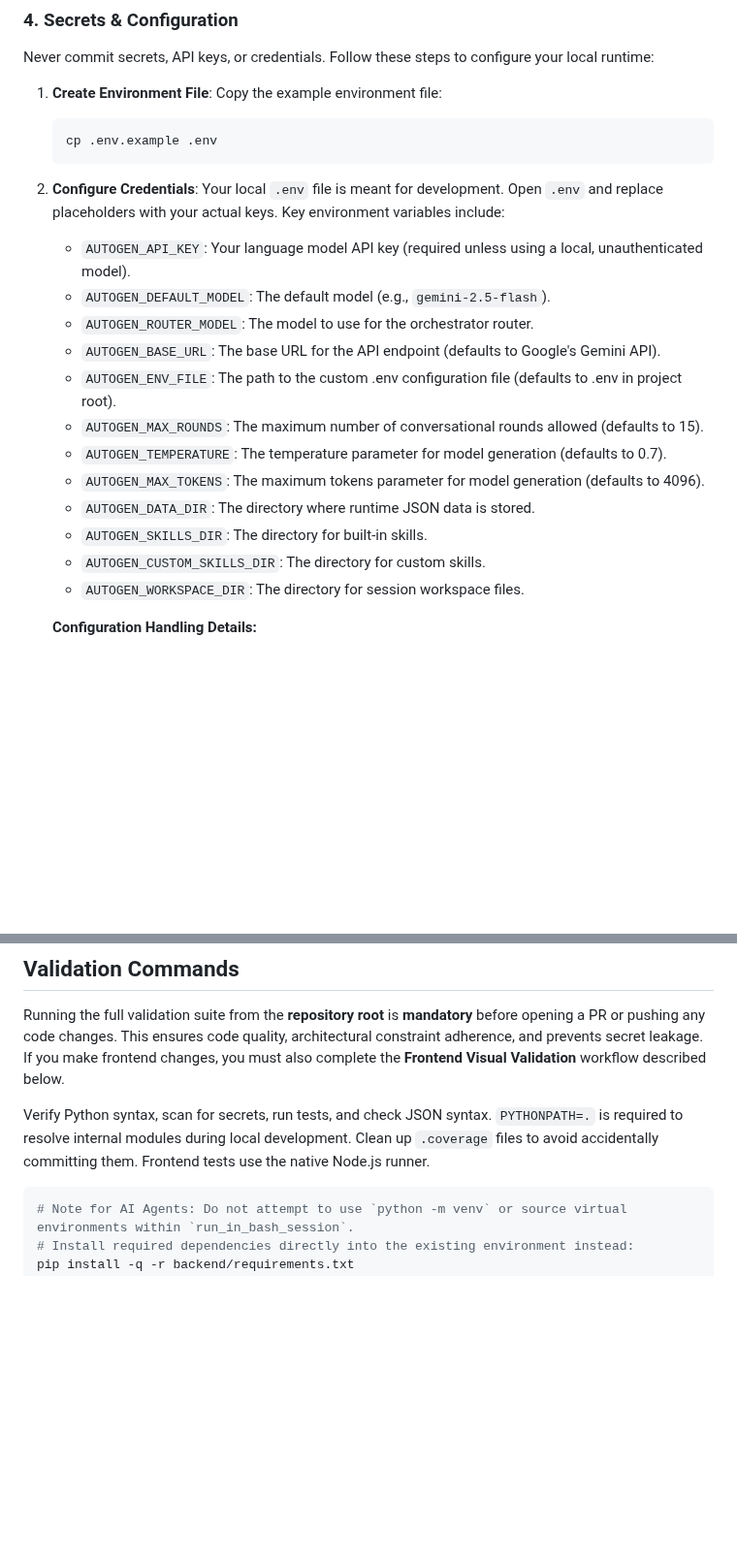
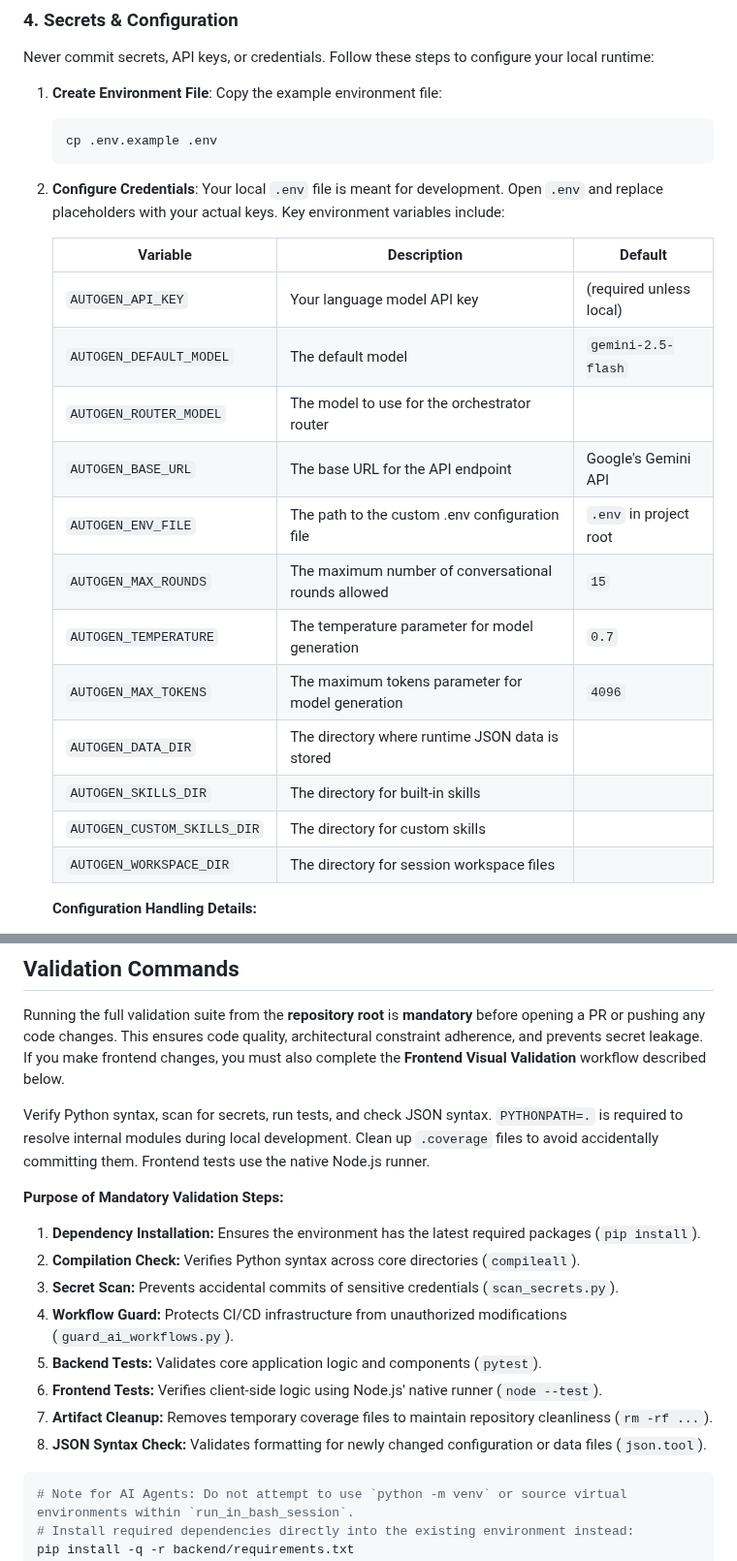
Before and after one commit to Helloguys3324/orchestratot, a Markdown page: docs/LOCAL_DEVELOPMENT.md, 2 parts joined by grey strips. Shown at 97% size. GitHub-like rendering; blank space fills up the shorter version.

Commit message:
ai-factory(documenter): Document setup and operations
Updated docs/LOCAL_DEVELOPMENT.md to format the environment variables list as a clear Markdown table and explicitly document the purpose of each mandatory validation step.
Added a strict instruction in README.md quickstart to never commit the `.env` file to version control.
Refined the descriptions for JULES_API_KEY and GH_PAT in docs/AI_FACTORY.md to explicitly state their roles in AI Factory authentication and GitHub Actions PR automerge validation events.

````diff
--- a/docs/LOCAL_DEVELOPMENT.md
+++ b/docs/LOCAL_DEVELOPMENT.md
@@ -45,18 +45,21 @@ Never commit secrets, API keys, or credentials. Follow these steps to configure
    cp .env.example .env
    ```
 2. **Configure Credentials**: Your local `.env` file is meant for development. Open `.env` and replace placeholders with your actual keys. Key environment variables include:
-   - `AUTOGEN_API_KEY`: Your language model API key (required unless using a local, unauthenticated model).
-   - `AUTOGEN_DEFAULT_MODEL`: The default model (e.g., `gemini-2.5-flash`).
-   - `AUTOGEN_ROUTER_MODEL`: The model to use for the orchestrator router.
-   - `AUTOGEN_BASE_URL`: The base URL for the API endpoint (defaults to Google's Gemini API).
-   - `AUTOGEN_ENV_FILE`: The path to the custom .env configuration file (defaults to .env in project root).
-   - `AUTOGEN_MAX_ROUNDS`: The maximum number of conversational rounds allowed (defaults to 15).
-   - `AUTOGEN_TEMPERATURE`: The temperature parameter for model generation (defaults to 0.7).
-   - `AUTOGEN_MAX_TOKENS`: The maximum tokens parameter for model generation (defaults to 4096).
-   - `AUTOGEN_DATA_DIR`: The directory where runtime JSON data is stored.
-   - `AUTOGEN_SKILLS_DIR`: The directory for built-in skills.
-   - `AUTOGEN_CUSTOM_SKILLS_DIR`: The directory for custom skills.
-   - `AUTOGEN_WORKSPACE_DIR`: The directory for session workspace files.
+
+   | Variable | Description | Default |
+   |---|---|---|
+   | `AUTOGEN_API_KEY` | Your language model API key | (required unless local) |
+   | `AUTOGEN_DEFAULT_MODEL` | The default model | `gemini-2.5-flash` |
+   | `AUTOGEN_ROUTER_MODEL` | The model to use for the orchestrator router | |
+   | `AUTOGEN_BASE_URL` | The base URL for the API endpoint | Google's Gemini API |
+   | `AUTOGEN_ENV_FILE` | The path to the custom .env configuration file | `.env` in project root |
+   | `AUTOGEN_MAX_ROUNDS` | The maximum number of conversational rounds allowed | `15` |
+   | `AUTOGEN_TEMPERATURE` | The temperature parameter for model generation | `0.7` |
+   | `AUTOGEN_MAX_TOKENS` | The maximum tokens parameter for model generation | `4096` |
+   | `AUTOGEN_DATA_DIR` | The directory where runtime JSON data is stored | |
+   | `AUTOGEN_SKILLS_DIR` | The directory for built-in skills | |
+   | `AUTOGEN_CUSTOM_SKILLS_DIR` | The directory for custom skills | |
+   | `AUTOGEN_WORKSPACE_DIR` | The directory for session workspace files | |
 
    **Configuration Handling Details:**
 
@@ -110,6 +113,16 @@ Running the full validation suite from the **repository root** is **mandatory**
 
 Verify Python syntax, scan for secrets, run tests, and check JSON syntax. `PYTHONPATH=.` is required to resolve internal modules during local development. Clean up `.coverage` files to avoid accidentally committing them. Frontend tests use the native Node.js runner.
 
+**Purpose of Mandatory Validation Steps:**
+1.  **Dependency Installation:** Ensures the environment has the latest required packages (`pip install`).
+2.  **Compilation Check:** Verifies Python syntax across core directories (`compileall`).
+3.  **Secret Scan:** Prevents accidental commits of sensitive credentials (`scan_secrets.py`).
+4.  **Workflow Guard:** Protects CI/CD infrastructure from unauthorized modifications (`guard_ai_workflows.py`).
+5.  **Backend Tests:** Validates core application logic and components (`pytest`).
+6.  **Frontend Tests:** Verifies client-side logic using Node.js' native runner (`node --test`).
+7.  **Artifact Cleanup:** Removes temporary coverage files to maintain repository cleanliness (`rm -rf ...`).
+8.  **JSON Syntax Check:** Validates formatting for newly changed configuration or data files (`json.tool`).
+
 ```bash
 # Note for AI Agents: Do not attempt to use `python -m venv` or source virtual environments within `run_in_bash_session`.
 # Install required dependencies directly into the existing environment instead:
````
Also changed, not shown: README.md (+1 -0 lines), docs/AI_FACTORY.md (+2 -2 lines).
